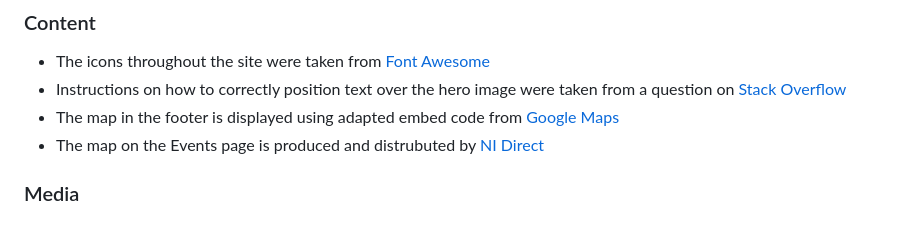
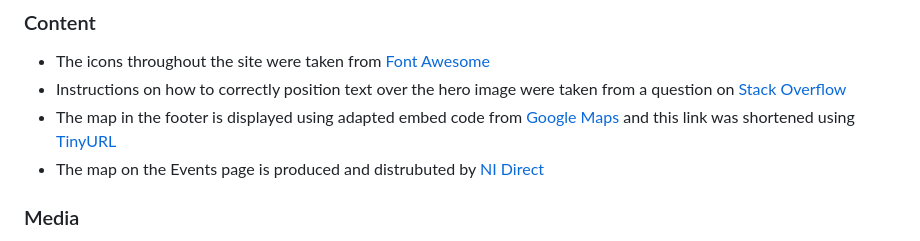
Before and after one commit to ndsurgenor/friends-of-belvoir-park, a Markdown page: README.md, the part around the change. Rendered like a GitHub page.

Commit message:
Docs: update README.md with TinyURL credit

```diff
--- a/README.md
+++ b/README.md
@@ -107,6 +107,7 @@ The live link can be found here - https://ndsurgenor.github.io/friends-of-belvoi
 - The icons throughout the site were taken from [Font Awesome](https://fontawesome.com/)
 - Instructions on how to correctly position text over the hero image were taken from a question on [Stack Overflow](https://stackoverflow.com/questions/34739570/hero-image-text-overlay-moves-around-on-browser-resize)
 - The map in the footer is displayed using adapted embed code from [Google Maps](https://goo.gl/maps/7sfANXM9UZmFgrss6)
+  and this link was shortened using [TinyURL](https://tinyurl.com/app)
 - The map on the Events page is produced and distrubuted by [NI Direct](https://www.nidirect.gov.uk/publications/northern-ireland-public-forests-trail-maps)
 
 ### Media
```
